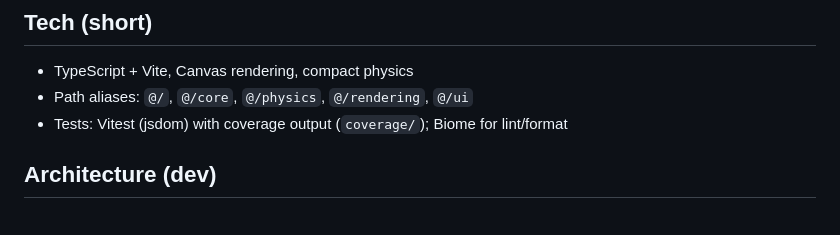
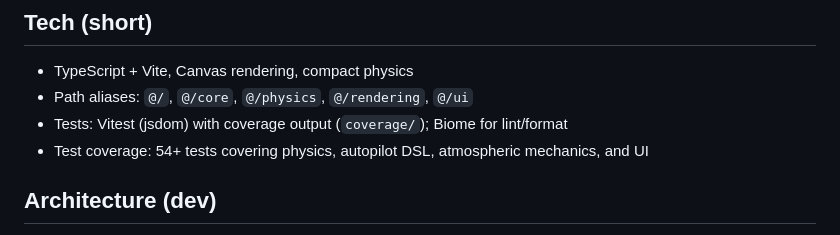
Before and after one commit to Aurfi/orbital-minigame, a Markdown page: README.md, the part around the change. Rendered like a GitHub page.

```diff
--- a/README.md
+++ b/README.md
@@ -70,6 +70,7 @@ Example: `ignite throttle 1 until apoapsis = 100000 throttle 0 wait until apoaps
 - TypeScript + Vite, Canvas rendering, compact physics
 - Path aliases: `@/`, `@/core`, `@/physics`, `@/rendering`, `@/ui`
 - Tests: Vitest (jsdom) with coverage output (`coverage/`); Biome for lint/format
+- Test coverage: 54+ tests covering physics, autopilot DSL, atmospheric mechanics, and UI
 
 ## Architecture (dev)
 - Core loop: `GameEngine` orchestrates update → render. Physics uses a semi‑implicit Euler integrator with fixed substeps. Rendering is done with `CanvasRenderer` and HUD overlays in `HUDSystem`.
```
